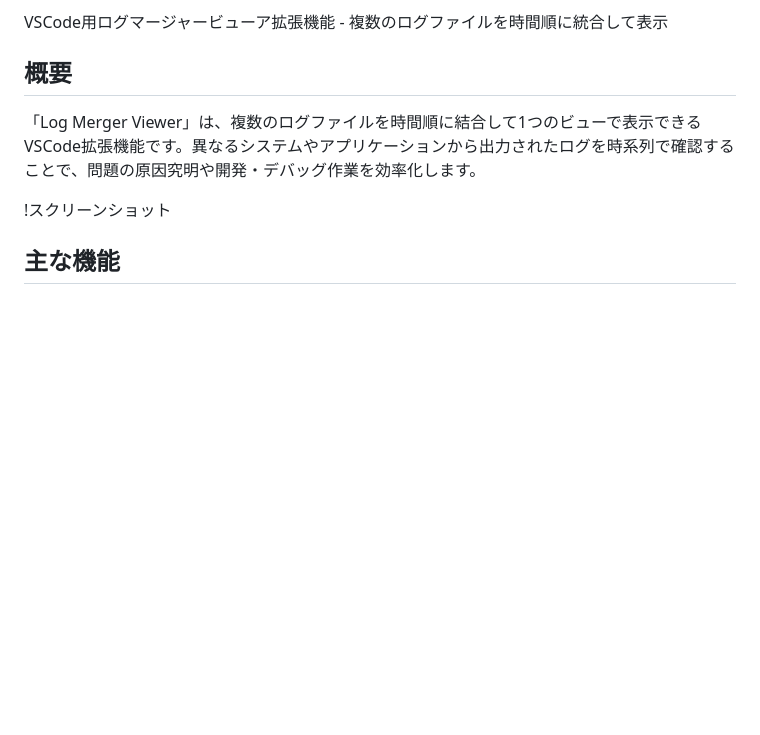
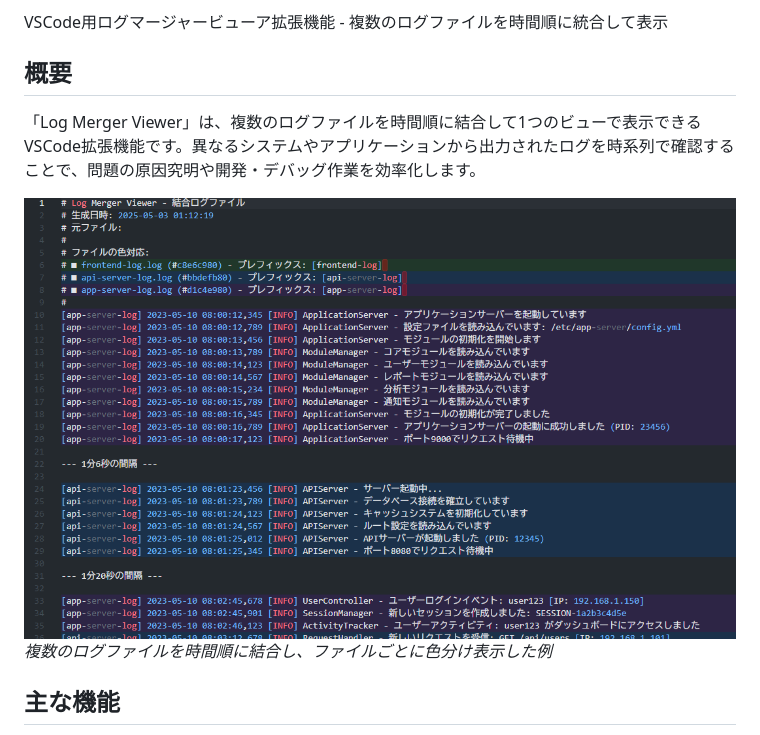
Before and after one commit to satorunnlg/log-merger-viewer, a Markdown page: README.md, the part around one of its changes. GitHub-like rendering; pictures changed too: images/sammary-shot.png (added); blank space fills up the shorter version.

Commit message:
スクリーンショット追加

```diff
--- a/README.md
+++ b/README.md
@@ -6,7 +6,8 @@ VSCode用ログマージャービューア拡張機能 - 複数のログファ
 
 「Log Merger Viewer」は、複数のログファイルを時間順に結合して1つのビューで表示できるVSCode拡張機能です。異なるシステムやアプリケーションから出力されたログを時系列で確認することで、問題の原因究明や開発・デバッグ作業を効率化します。
 
-!スクリーンショット
+![Log Merger Viewerのスクリーンショット](images/sammary-shot.png)
+*複数のログファイルを時間順に結合し、ファイルごとに色分け表示した例*
 
 ## 主な機能
 
```
Also changed, not shown: other parts of README.md (+1 -1 lines).
